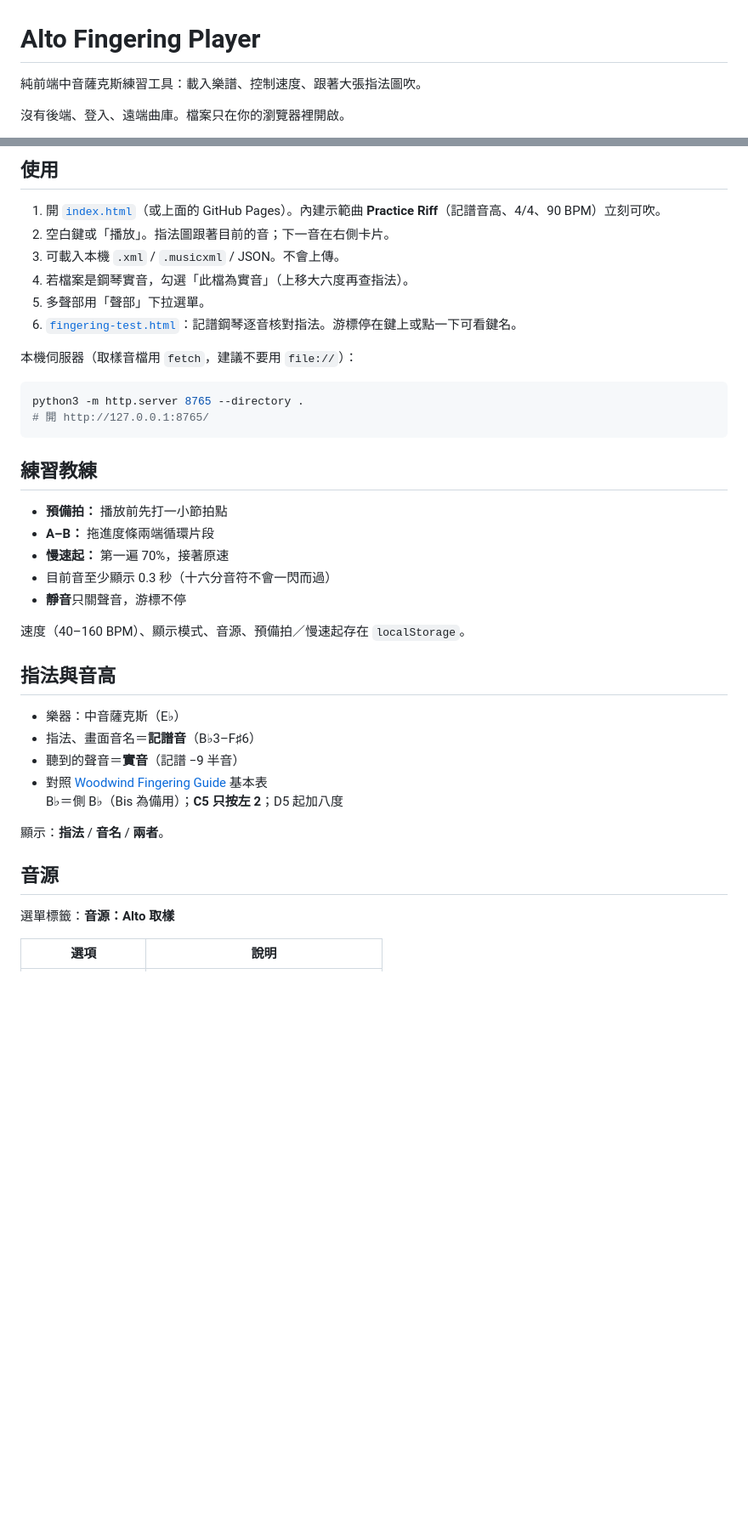
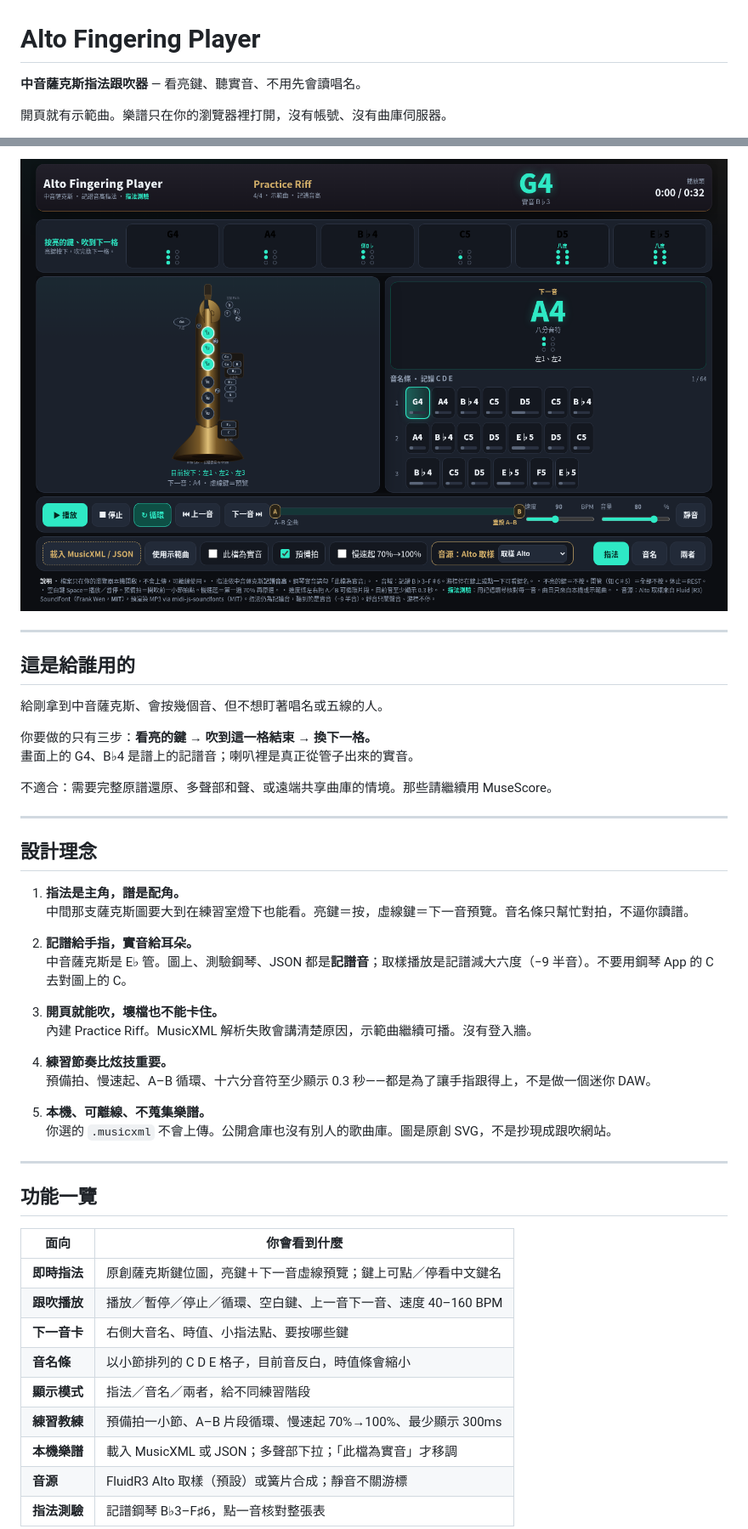
Before and after one commit to ergeargwer/alto-fingering-player, a Markdown page: README.md, 2 parts joined by grey strips. Shown at 85% size. Drawn GitHub-style; pictures changed too: docs/screenshots/01-player.png (added); blank space fills up the shorter version.

Commit message:
Rewrite README as a product guide with screenshots
Add audience, design notes, feature table, six UI shots, and a
step-by-step Traditional Chinese operation guide.

````diff
--- a/README.md
+++ b/README.md
@@ -1,6 +1,6 @@
 # Alto Fingering Player
 
-純前端中音薩克斯練習工具：載入樂譜、控制速度、跟著大張指法圖吹。
+**中音薩克斯指法跟吹器** — 看亮鍵、聽實音、不用先會讀唱名。
 
-沒有後端、登入、遠端曲庫。檔案只在你的瀏覽器裡開啟。
+開頁就有示範曲。樂譜只在你的瀏覽器裡打開，沒有帳號、沒有曲庫伺服器。
 
@@ -9,42 +8,49 @@
 
-## 使用
+![主畫面：大張指法圖、下一音卡、音名條與播放列](docs/screenshots/01-player.png)
 
-1. 開 [`index.html`](index.html)（或上面的 GitHub Pages）。內建示範曲 **Practice Riff**（記譜音高、4/4、90 BPM）立刻可吹。
-2. 空白鍵或「播放」。指法圖跟著目前的音；下一音在右側卡片。
-3. 可載入本機 `.xml` / `.musicxml` / JSON。不會上傳。
-4. 若檔案是鋼琴實音，勾選「此檔為實音」（上移大六度再查指法）。
-5. 多聲部用「聲部」下拉選單。
-6. [`fingering-test.html`](fingering-test.html)：記譜鋼琴逐音核對指法。游標停在鍵上或點一下可看鍵名。
+---
 
-本機伺服器（取樣音檔用 `fetch`，建議不要用 `file://`）：
+## 這是給誰用的
 
-```bash
-python3 -m http.server 8765 --directory .
-# 開 http://127.0.0.1:8765/
-```
+給剛拿到中音薩克斯、會按幾個音、但不想盯著唱名或五線的人。
 
-## 練習教練
+你要做的只有三步：**看亮的鍵 → 吹到這一格結束 → 換下一格。**
+畫面上的 G4、B♭4 是譜上的記譜音；喇叭裡是真正從管子出來的實音。
 
-- **預備拍：** 播放前先打一小節拍點
-- **A–B：** 拖進度條兩端循環片段
-- **慢速起：** 第一遍 70%，接著原速
-- 目前音至少顯示 0.3 秒（十六分音符不會一閃而過）
-- **靜音**只關聲音，游標不停
+不適合：需要完整原譜還原、多聲部和聲、或遠端共享曲庫的情境。那些請繼續用 MuseScore。
 
-速度（40–160 BPM）、顯示模式、音源、預備拍／慢速起存在 `localStorage`。
+---
 
-## 指法與音高
+## 設計理念
 
-- 樂器：中音薩克斯（E♭）
-- 指法、畫面音名＝**記譜音**（B♭3–F♯6）
-- 聽到的聲音＝**實音**（記譜 −9 半音）
-- 對照 [Woodwind Fingering Guide](https://www.wfg.woodwind.org/sax/sax_bas_1.html) 基本表
-  B♭＝側 B♭（Bis 為備用）；**C5 只按左 2**；D5 起加八度
+1. **指法是主角，譜是配角。**
+   中間那支薩克斯圖要大到在練習室燈下也能看。亮鍵＝按，虛線鍵＝下一音預覽。音名條只幫忙對拍，不逼你讀譜。
 
-顯示：**指法** / **音名** / **兩者**。
+2. **記譜給手指，實音給耳朵。**
+   中音薩克斯是 E♭ 管。圖上、測驗鋼琴、JSON 都是**記譜音**；取樣播放是記譜減大六度（−9 半音）。不要用鋼琴 App 的 C 去對圖上的 C。
 
-## 音源
+3. **開頁就能吹，壞檔也不能卡住。**
+   內建 Practice Riff。MusicXML 解析失敗會講清楚原因，示範曲繼續可播。沒有登入牆。
 
-選單標籤：**音源：Alto 取樣**
+4. **練習節奏比炫技重要。**
+   預備拍、慢速起、A–B 循環、十六分音符至少顯示 0.3 秒——都是為了讓手指跟得上，不是做一個迷你 DAW。
 
-| 選項 | 說明 |
+5. **本機、可離線、不蒐集樂譜。**
+   你選的 `.musicxml` 不會上傳。公開倉庫也沒有別人的歌曲庫。圖是原創 SVG，不是抄現成跟吹網站。
+
+---
+
+## 功能一覽
+
+| 面向 | 你會看到什麼 |
+|------|----------------|
+| **即時指法** | 原創薩克斯鍵位圖，亮鍵＋下一音虛線預覽；鍵上可點／停看中文鍵名 |
+| **跟吹播放** | 播放／暫停／停止／循環、空白鍵、上一音下一音、速度 40–160 BPM |
+| **下一音卡** | 右側大音名、時值、小指法點、要按哪些鍵 |
+| **音名條** | 以小節排列的 C D E 格子，目前音反白，時值條會縮小 |
+| **顯示模式** | 指法／音名／兩者，給不同練習階段 |
+| **練習教練** | 預備拍一小節、A–B 片段循環、慢速起 70%→100%、最少顯示 300ms |
+| **本機樂譜** | 載入 MusicXML 或 JSON；多聲部下拉；「此檔為實音」才移調 |
+| **音源** | FluidR3 Alto 取樣（預設）或簧片合成；靜音不關游標 |
+| **指法測驗** | 記譜鋼琴 B♭3–F♯6，點一音核對整張表 |
+
````
Also changed, not shown: other parts of README.md (+116 -14 lines), 開發紀錄.md (+1 -0 lines), docs/screenshots/02-names.png (added), docs/screenshots/03-both.png (added), docs/screenshots/04-bb4.png (added), docs/screenshots/05-test.png (added), docs/screenshots/06-landscape.png (added).
